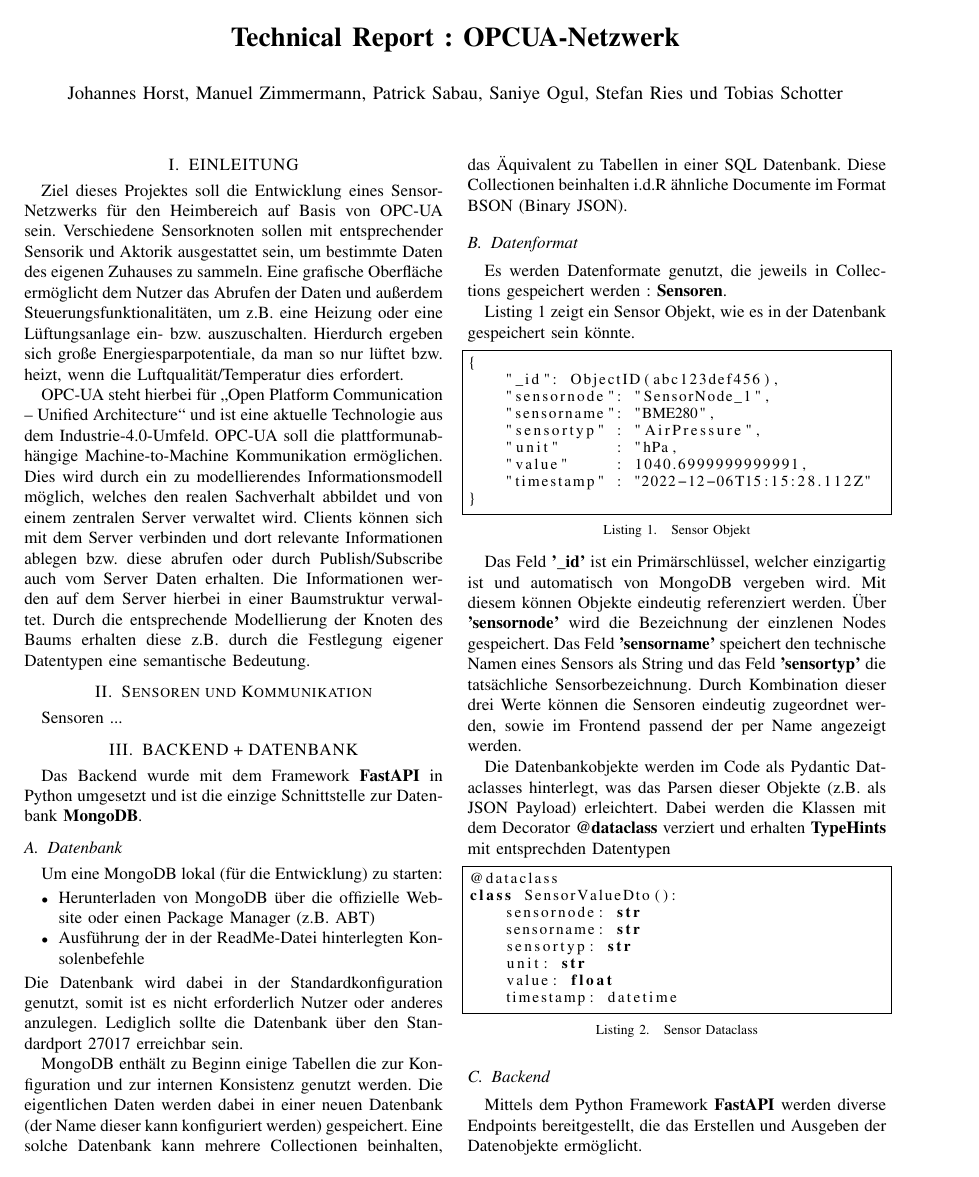
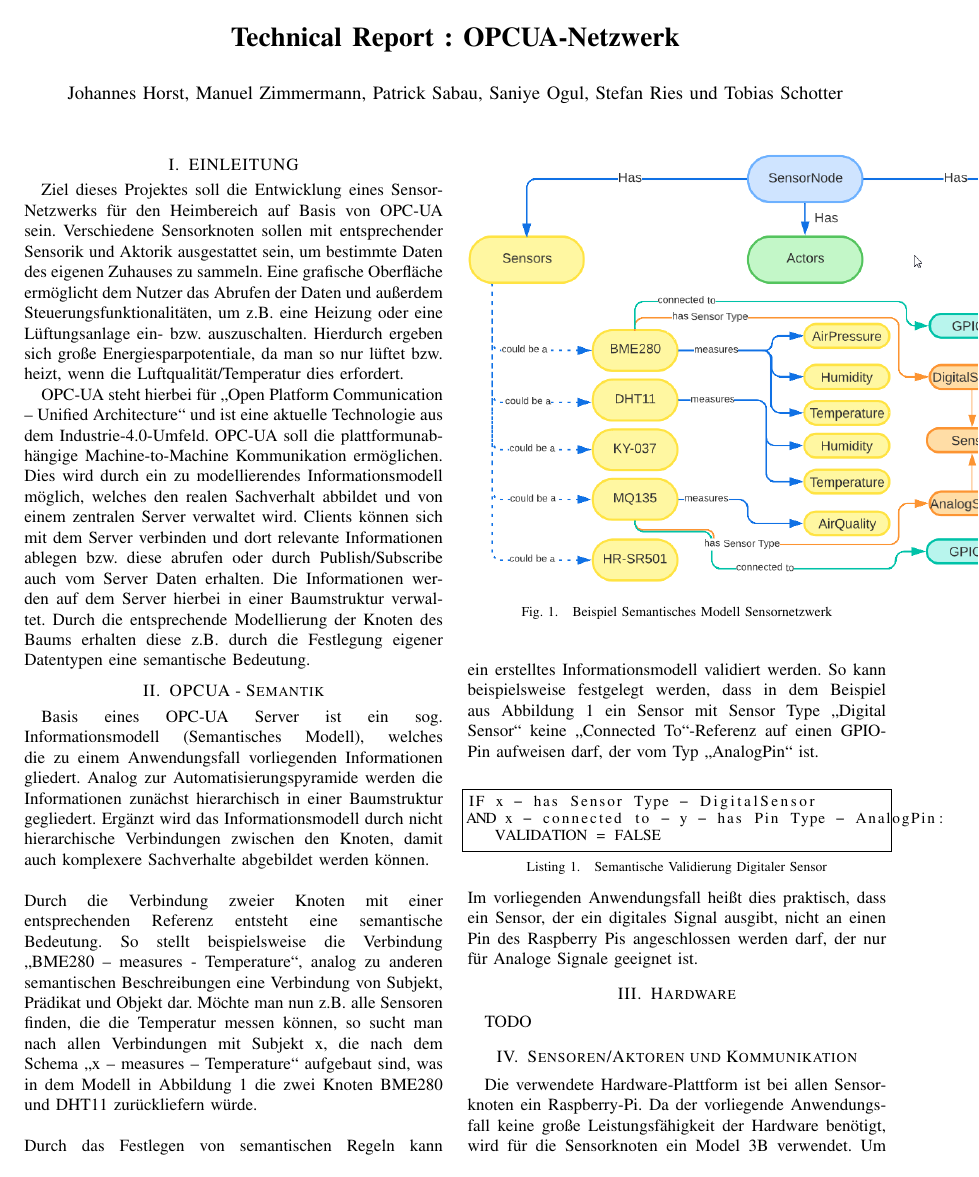
Before and after one commit to cyberlytics/OPCUANetzwerk, a LaTeX paper (Entwurf/Technical Report/OPCUA_Netwerk_technical_report/main.tex, which reads Entwurf/Technical Report/OPCUA_Netwerk_technical_report/kapitel/hardware.tex, Entwurf/Technical Report/OPCUA_Netwerk_technical_report/kapitel/opcua.tex, Entwurf/Technical Report/OPCUA_Netwerk_technical_report/kapitel/sensoren.tex): page 1 of 2 before the commit and page 1 of 3 after it. Compiled offline with pdfLaTeX.

Commit message:
Added section for opcua semantics and added text for sensors-part
Former-commit-id: 49bec74602ad086d26694df65a2bcd8dbe6d3ba2

```diff
--- /dev/null
+++ b/Entwurf/Technical Report/OPCUA_Netwerk_technical_report/kapitel/hardware.tex
@@ -0,0 +1,3 @@
+\section{Hardware}\label{ch:hardware}
+
+TODO
--- /dev/null
+++ b/Entwurf/Technical Report/OPCUA_Netwerk_technical_report/kapitel/opcua.tex
@@ -0,0 +1,22 @@
+\section{OPCUA - Semantik}\label{ch:opcua}
+
+\begin{figure}[thpb]
+      \centering
+      \includegraphics[scale=0.55]{abbildungen/opcua_semantic_schema.png}
+      \caption{Beispiel Semantisches Modell Sensornetzwerk}
+\end{figure}
+Basis eines OPC-UA Server ist ein sog. Informationsmodell (Semantisches Modell), welches die zu einem Anwendungsfall vorliegenden Informationen gliedert. Analog zur Automatisierungspyramide werden die Informationen zunächst hierarchisch in einer Baumstruktur gegliedert. Ergänzt wird das Informationsmodell durch nicht hierarchische Verbindungen zwischen den Knoten, damit auch komplexere Sachverhalte abgebildet werden können.
+\newline
+\newline
+Durch die Verbindung zweier Knoten mit einer entsprechenden Referenz entsteht eine semantische Bedeutung. So stellt beispielsweise die Verbindung „BME280 – measures - Temperature“, analog zu anderen semantischen Beschreibungen eine Verbindung von Subjekt, Prädikat und Objekt dar. Möchte man nun z.B. alle Sensoren finden, die die Temperatur messen können, so sucht man nach allen Verbindungen mit Subjekt x, die nach dem Schema „x – measures – Temperature“ aufgebaut sind, was in dem Modell in Abbildung 1 die zwei Knoten BME280 und DHT11 zurückliefern würde.
+\newline
+\newline
+Durch das Festlegen von semantischen Regeln kann ein erstelltes Informationsmodell validiert werden. So kann beispielsweise festgelegt werden, dass in dem Beispiel aus Abbildung 1 ein Sensor mit Sensor Type „Digital Sensor“ keine „Connected To“-Referenz auf einen GPIO-Pin aufweisen darf, der vom Typ „AnalogPin“ ist.
+\newline
+\begin{lstlisting}[caption={Semantische Validierung Digitaler Sensor},captionpos=b,showstringspaces=false, basicstyle=\small,label={lst:sensor_dtype}]
+IF x - has Sensor Type - DigitalSensor
+AND x - connected to - y - has Pin Type - AnalogPin:
+	VALIDATION = FALSE
+\end{lstlisting}
+\newline
+Im vorliegenden Anwendungsfall heißt dies praktisch, dass ein Sensor, der ein digitales Signal ausgibt, nicht an einen Pin des Raspberry Pis angeschlossen werden darf, der nur für Analoge Signale geeignet ist.
--- a/Entwurf/Technical Report/OPCUA_Netwerk_technical_report/kapitel/sensoren.tex
+++ b/Entwurf/Technical Report/OPCUA_Netwerk_technical_report/kapitel/sensoren.tex
@@ -1,3 +1,3 @@
-\section{Sensoren und Kommunikation}\label{ch:sensoren_kommunikation}
+\section{Sensoren/Aktoren und Kommunikation}\label{ch:sensoren_kommunikation}
 
-Sensoren ...
+\newline Die verwendete Hardware-Plattform ist bei allen Sensorknoten ein Raspberry-Pi. Da der vorliegende Anwendungsfall keine große Leistungsfähigkeit der Hardware benötigt, wird für die Sensorknoten ein Model 3B verwendet. Um skalierbar zu bleiben und auch einen Puffer an Leistung für eventuelle zukünftige Funktionalitäten zu haben, wird für den Server ein Raspberry-Pi Model 4 verwendet.
```
Also changed, not shown: Entwurf/Technical Report/OPCUA_Netwerk_technical_report/main.tex (+2 -0 lines), Entwurf/Technical Report/OPCUA_Netwerk_technical_report.pdf, Entwurf/Technical Report/OPCUA_Netwerk_technical_report/abbildungen/opcua_semantic_schema.png (added), Entwurf/Technical Report/OPCUA_Netwerk_technical_report/kapitel/sensoren.tex (25 more changed lines).
